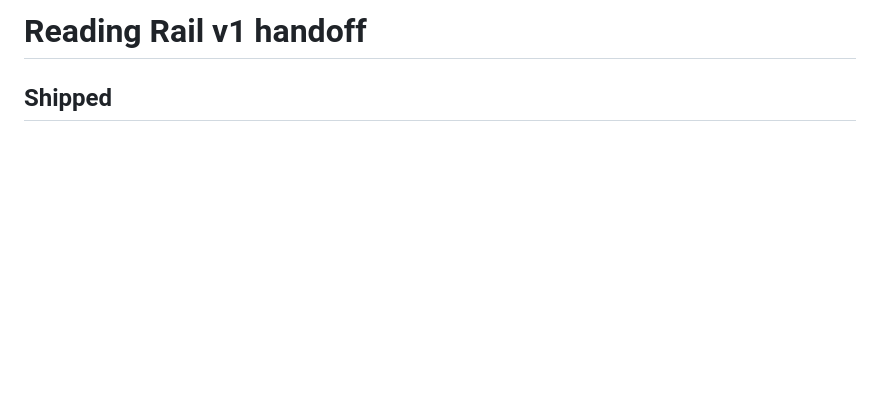
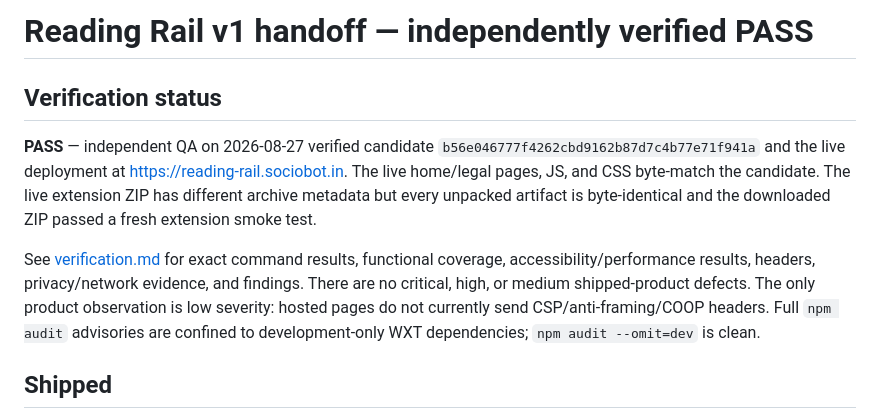
Before and after one commit to B-Divyesh/sf-reading-rail, a Markdown page: .factory/handoff.md, the part around the change. Rendered like a GitHub page; blank space fills up the shorter version.

Commit message:
docs: add independent verification report

```diff
--- a/.factory/handoff.md
+++ b/.factory/handoff.md
@@ -1,4 +1,20 @@
-# Reading Rail v1 handoff
+# Reading Rail v1 handoff — independently verified PASS
+
+## Verification status
+
+**PASS** — independent QA on 2026-08-27 verified candidate
+`b56e046777f4262cbd9162b87d7c4b77e71f941a` and the live deployment at
+https://reading-rail.sociobot.in. The live home/legal pages, JS, and CSS
+byte-match the candidate. The live extension ZIP has different archive
+metadata but every unpacked artifact is byte-identical and the downloaded ZIP
+passed a fresh extension smoke test.
+
+See [verification.md](verification.md) for exact command results, functional
+coverage, accessibility/performance results, headers, privacy/network evidence,
+and findings. There are no critical, high, or medium shipped-product defects.
+The only product observation is low severity: hosted pages do not currently
+send CSP/anti-framing/COOP headers. Full `npm audit` advisories are confined to
+development-only WXT dependencies; `npm audit --omit=dev` is clean.
 
 ## Shipped
 
```
Also changed, not shown: .factory/verification.md (added, +116 -0 lines).
